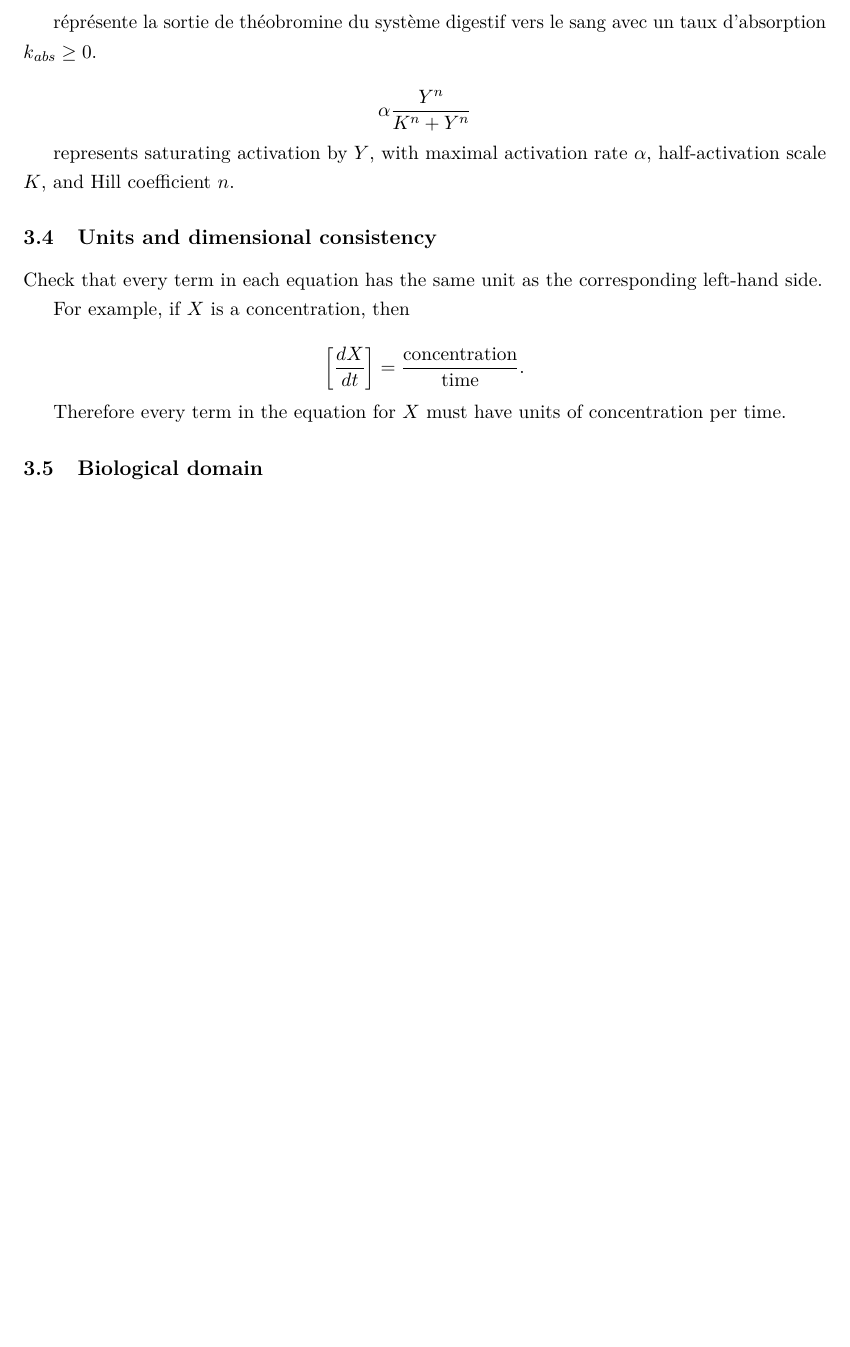
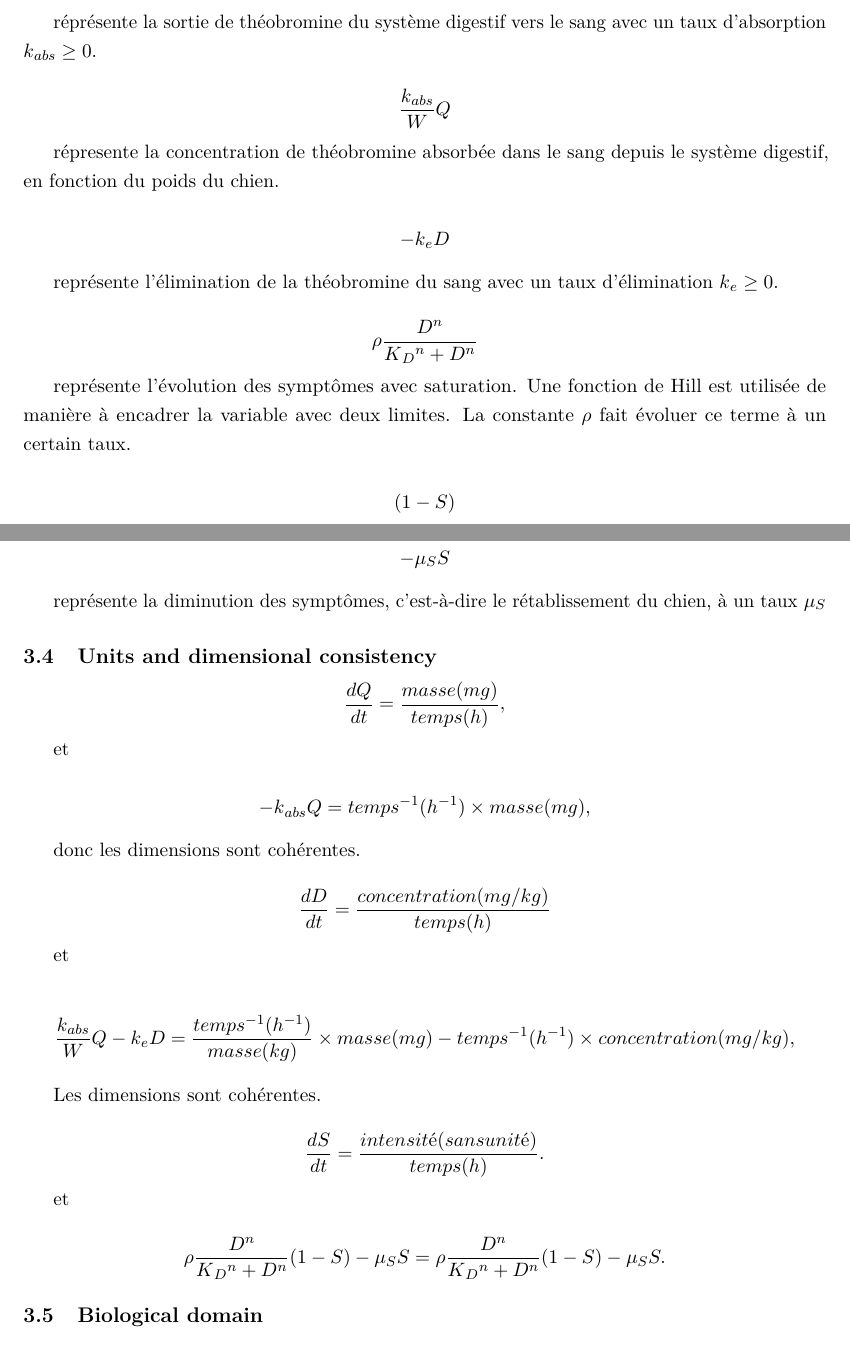
Before and after one commit to Rem1803/Projet_Chien_Chocolat, a LaTeX paper (template.tex): part of page 6 of 15 before the commit and two parts of pages 6 and 7 of 16 after it, the two joined at a grey line, cut so that both start at the same text, the shorter picture padded with empty space. Compiled offline with pdfLaTeX.

Commit message:
template3

```diff
--- a/template.tex
+++ b/template.tex
@@ -372,27 +372,75 @@ réprésente la sortie de théobromine du système digestif vers le sang avec un
 \(k{_{abs}} \ge 0\).
 
 \[
-\alpha\frac{Y^n}{K^n+Y^n}
+\frac{k{_{abs}}}{W}Q
 \]
 
-represents saturating activation by \(Y\), with maximal activation rate
-\(\alpha\), half-activation scale \(K\), and Hill coefficient \(n\).
+répresente la concentration de théobromine absorbée dans le sang depuis le système digestif,
+en fonction du poids du chien.
+
+\[
+-k{_{e}}D
+\]
+
+représente l'élimination de la théobromine du sang avec un taux d'élimination \(k{_{e}} \ge 0\).
+
+\[
+\rho\frac{D^n}{K{_D}^n + D^n}
+\]
+
+représente l'évolution des symptômes avec saturation. Une fonction de Hill est utilisée de
+manière à encadrer la variable avec deux limites. La constante $\rho$ fait évoluer ce terme
+à un certain taux.
+
+\[
+(1-S)
+\]
+
+permet de maintenir S entre 0 et 1.
+
+\[
+-\mu{_S}S
+\]
+
+représente la diminution des symptômes, c'est-à-dire le rétablissement du chien, à un taux
+$\mu{_S}$
 
 \subsection{Units and dimensional consistency}
 
-Check that every term in each equation has the same unit as the corresponding
-left-hand side.
+\[
+\frac{dQ}{dt}=\frac{masse (mg)}{temps (h)},
+\]
 
-For example, if \(X\) is a concentration, then
+et
 
 \[
-\left[\frac{dX}{dt}\right]
-=
-\frac{\text{concentration}}{\text{time}}.
+-k{_{abs}}Q=temps^{-1} (h^{-1}) \times masse (mg),
 \]
 
-Therefore every term in the equation for \(X\) must have units of concentration
-per time.
+donc les dimensions sont cohérentes.
+
+\[
+\frac{dD}{dt}=\frac{concentration (mg/kg)}{temps (h)}
+\]
+
+et
+
+\[
+\frac{k{_{abs}}}{W}Q-k{_{e}}D=\frac{temps^{-1} (h^{-1})}{masse (kg)} \times masse (mg)-temps^{-1} (h^{-1})
+\times concentration (mg/kg),
+\]
+
+Les dimensions sont cohérentes.
+
+\[
+\frac{dS}{dt}=\frac{intensité (sans unité)}{temps (h)}.
+\]
+
+et
+
+\[
+\rho\frac{D^n}{K{_D}^n + D^n}(1-S)-\mu{_S}S=\rho\frac{D^n}{K{_D}^n + D^n}(1-S)-\mu{_S}S.
+\]
 
 \subsection{Biological domain}
 
```
Also changed, not shown: template.pdf, 6 other files.
